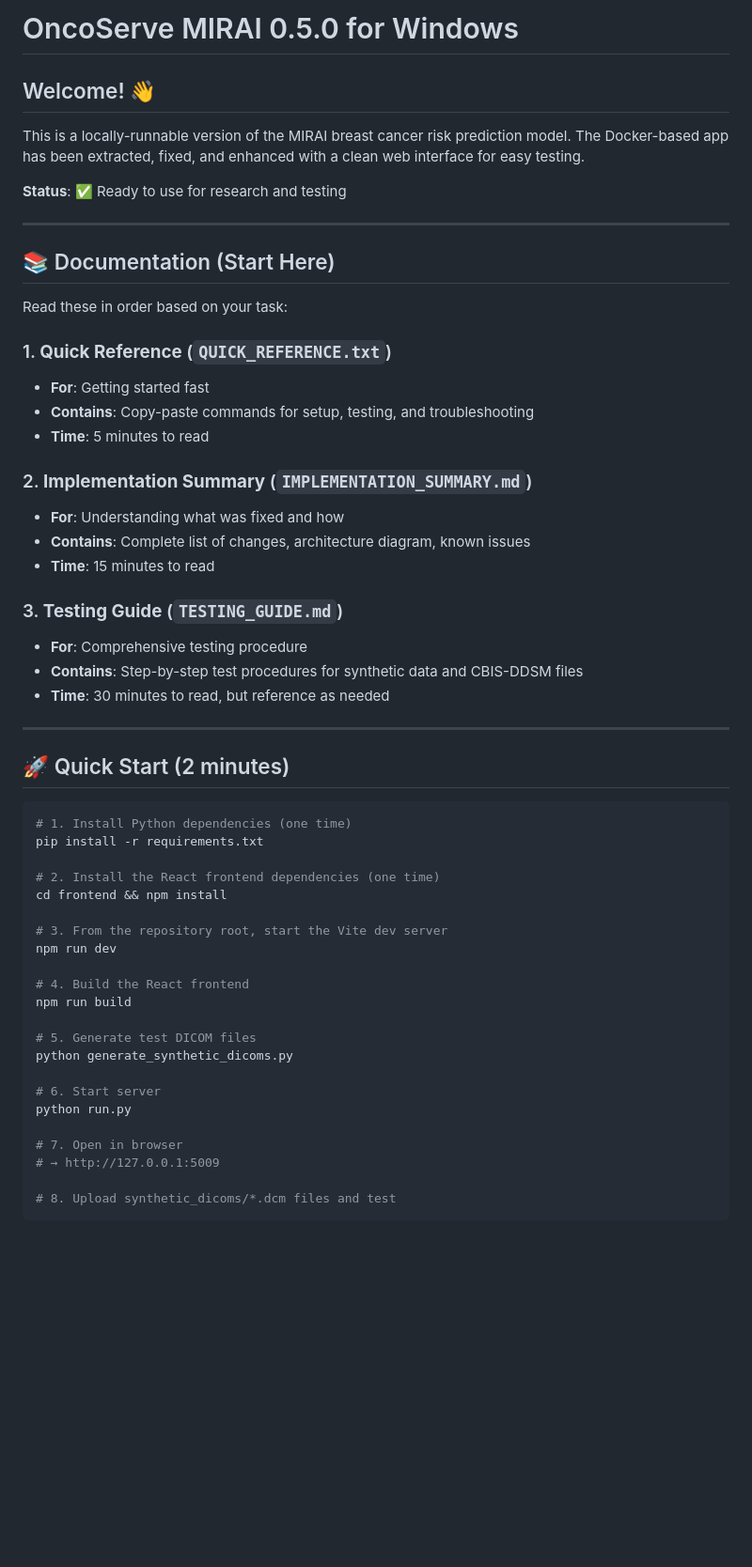
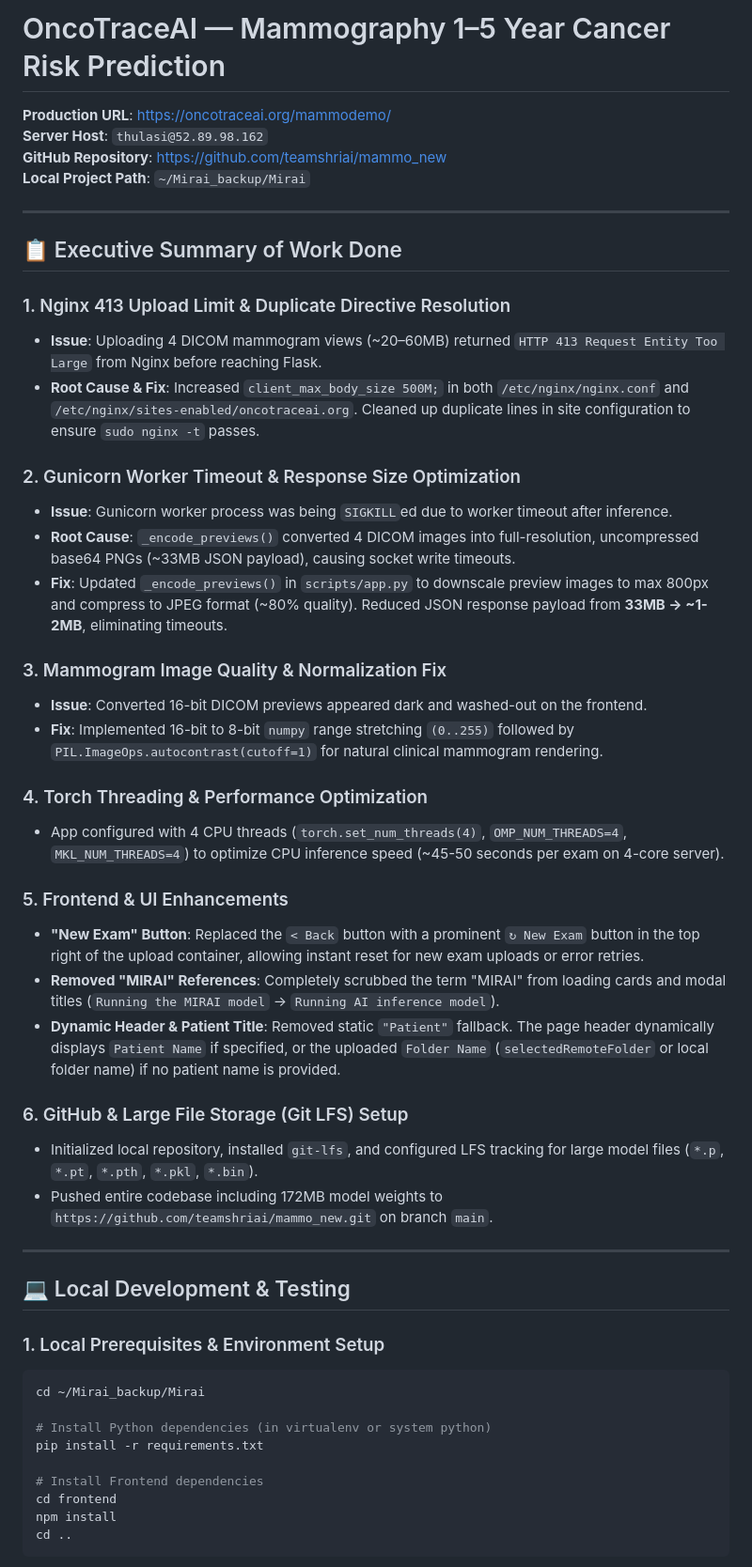
Before and after one commit to teamshriai/mammo_new, a Markdown page: README.md, the part around one of its changes. Shown at 94% size. Drawn GitHub-style; blank space fills up the shorter version.

````diff
--- a/README.md
+++ b/README.md
@@ -1,58 +1,53 @@
-# OncoServe MIRAI 0.5.0 for Windows
+# OncoTraceAI — Mammography 1–5 Year Cancer Risk Prediction
 
-## Welcome! 👋
-
-This is a locally-runnable version of the MIRAI breast cancer risk prediction model. The Docker-based app has been extracted, fixed, and enhanced with a clean web interface for easy testing.
-
-**Status**: ✅ Ready to use for research and testing
+**Production URL**: [https://oncotraceai.org/mammodemo/](https://oncotraceai.org/mammodemo/)
+**Server Host**: `thulasi@52.89.98.162`
+**GitHub Repository**: [https://github.com/teamshriai/mammo_new](https://github.com/teamshriai/mammo_new)
+**Local Project Path**: `~/Mirai_backup/Mirai`
 
 ---
 
-## 📚 Documentation (Start Here)
+## 📋 Executive Summary of Work Done
 
-Read these in order based on your task:
+### 1. Nginx 413 Upload Limit & Duplicate Directive Resolution
+- **Issue**: Uploading 4 DICOM mammogram views (~20–60MB) returned `HTTP 413 Request Entity Too Large` from Nginx before reaching Flask.
+- **Root Cause & Fix**: Increased `client_max_body_size 500M;` in both `/etc/nginx/nginx.conf` and `/etc/nginx/sites-enabled/oncotraceai.org`. Cleaned up duplicate lines in site configuration to ensure `sudo nginx -t` passes.
 
-### 1. **Quick Reference** (`QUICK_REFERENCE.txt`)
-   - **For**: Getting started fast
-   - **Contains**: Copy-paste commands for setup, testing, and troubleshooting
-   - **Time**: 5 minutes to read
+### 2. Gunicorn Worker Timeout & Response Size Optimization
+- **Issue**: Gunicorn worker process was being `SIGKILL`ed due to worker timeout after inference.
+- **Root Cause**: `_encode_previews()` converted 4 DICOM images into full-resolution, uncompressed base64 PNGs (~33MB JSON payload), causing socket write timeouts.
+- **Fix**: Updated `_encode_previews()` in `scripts/app.py` to downscale preview images to max 800px and compress to JPEG format (~80% quality). Reduced JSON response payload from **33MB → ~1-2MB**, eliminating timeouts.
 
-### 2. **Implementation Summary** (`IMPLEMENTATION_SUMMARY.md`)
-   - **For**: Understanding what was fixed and how
-   - **Contains**: Complete list of changes, architecture diagram, known issues
-   - **Time**: 15 minutes to read
+### 3. Mammogram Image Quality & Normalization Fix
+- **Issue**: Converted 16-bit DICOM previews appeared dark and washed-out on the frontend.
+- **Fix**: Implemented 16-bit to 8-bit `numpy` range stretching `(0..255)` followed by `PIL.ImageOps.autocontrast(cutoff=1)` for natural clinical mammogram rendering.
 
-### 3. **Testing Guide** (`TESTING_GUIDE.md`)
-   - **For**: Comprehensive testing procedure
-   - **Contains**: Step-by-step test procedures for synthetic data and CBIS-DDSM files
-   - **Time**: 30 minutes to read, but reference as needed
+### 4. Torch Threading & Performance Optimization
+- App configured with 4 CPU threads (`torch.set_num_threads(4)`, `OMP_NUM_THREADS=4`, `MKL_NUM_THREADS=4`) to optimize CPU inference speed (~45-50 seconds per exam on 4-core server).
+
+### 5. Frontend & UI Enhancements
+- **"New Exam" Button**: Replaced the `< Back` button with a prominent `↻ New Exam` button in the top right of the upload container, allowing instant reset for new exam uploads or error retries.
+- **Removed "MIRAI" References**: Completely scrubbed the term "MIRAI" from loading cards and modal titles (`Running the MIRAI model` → `Running AI inference model`).
+- **Dynamic Header & Patient Title**: Removed static `"Patient"` fallback. The page header dynamically displays `Patient Name` if specified, or the uploaded `Folder Name` (`selectedRemoteFolder` or local folder name) if no patient name is provided.
+
+### 6. GitHub & Large File Storage (Git LFS) Setup
+- Initialized local repository, installed `git-lfs`, and configured LFS tracking for large model files (`*.p`, `*.pt`, `*.pth`, `*.pkl`, `*.bin`).
+- Pushed entire codebase including 172MB model weights to `https://github.com/teamshriai/mammo_new.git` on branch `main`.
 
 ---
 
-## 🚀 Quick Start (2 minutes)
+## 💻 Local Development & Testing
 
+### 1. Local Prerequisites & Environment Setup
 ```bash
-# 1. Install Python dependencies (one time)
+cd ~/Mirai_backup/Mirai
+
+# Install Python dependencies (in virtualenv or system python)
 pip install -r requirements.txt
 
-# 2. Install the React frontend dependencies (one time)
-cd frontend && npm install
-
-# 3. From the repository root, start the Vite dev server
-npm run dev
-
-# 4. Build the React frontend
-npm run build
-
-# 5. Generate test DICOM files
-python generate_synthetic_dicoms.py
-
-# 6. Start server
-python run.py
-
-# 7. Open in browser
-# → http://127.0.0.1:5009
-
-# 8. Upload synthetic_dicoms/*.dcm files and test
+# Install Frontend dependencies
+cd frontend
+npm install
+cd ..
 ```
 
````
Also changed, not shown: other parts of README.md (+91 -241 lines).
